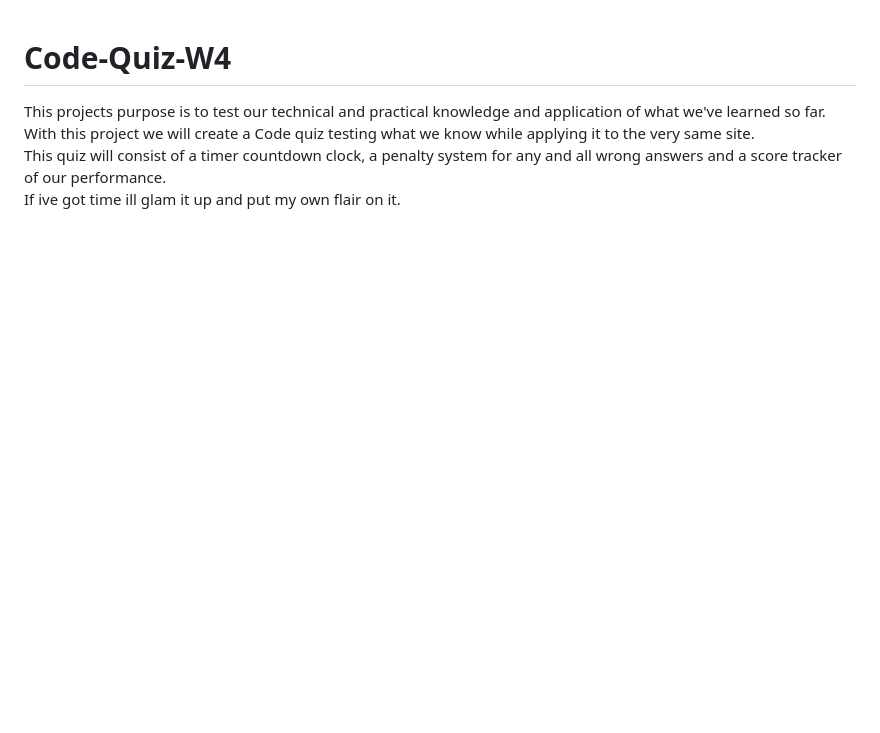
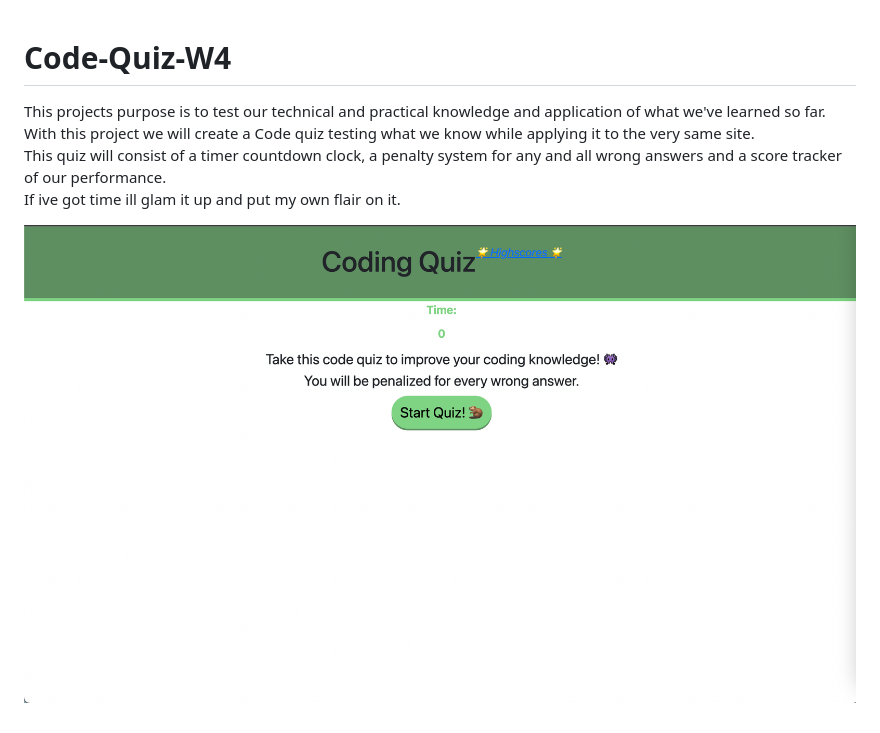
Before and after one commit to shinyfins/Code-Quiz-W4, a Markdown page: README.md, the part around the change. Rendered like a GitHub page; pictures changed too: assets/codeq.png (added); blank space fills up the shorter version.

Commit message:
photo

```diff
--- a/README.md
+++ b/README.md
@@ -7,3 +7,5 @@ With this project we will create a Code quiz testing what we know while applying
 This quiz will consist of a timer countdown clock, a penalty system for any and all wrong answers and a score tracker of our performance.
 <br>
 If ive got time ill glam it up and put my own flair on it.
+
+![alt text](assets/codeq.png)
```
Also changed, not shown: 2 other files.
